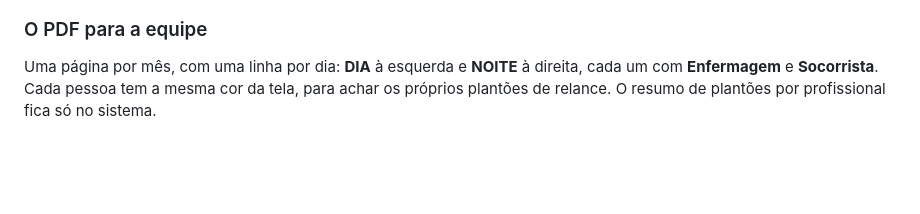
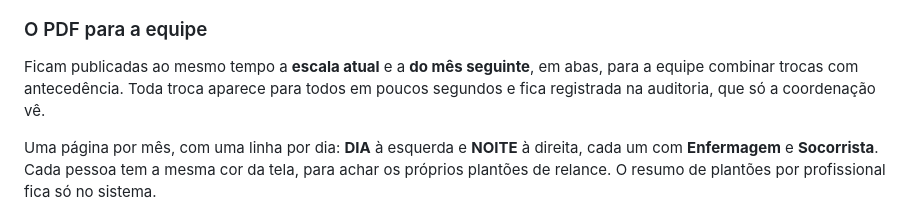
Before and after one commit to CarlosAlvesSantosJr/escalas-de-plantao, a Markdown page: docs/PORTFOLIO.md, the part around the change. Drawn GitHub-style; blank space fills up the shorter version.

```diff
--- a/docs/PORTFOLIO.md
+++ b/docs/PORTFOLIO.md
@@ -56,6 +56,8 @@ A coordenação pode escalar alguém com impedimento quando a exceção foi comb
 ![Revisão com o editor de posição](img/revisao.jpg)
 
 ### O PDF para a equipe
+
+Ficam publicadas ao mesmo tempo a **escala atual** e a **do mês seguinte**, em abas, para a equipe combinar trocas com antecedência. Toda troca aparece para todos em poucos segundos e fica registrada na auditoria, que só a coordenação vê.
 
 Uma página por mês, com uma linha por dia: **DIA** à esquerda e **NOITE** à direita, cada um com **Enfermagem** e **Socorrista**. Cada pessoa tem a mesma cor da tela, para achar os próprios plantões de relance. O resumo de plantões por profissional fica só no sistema.
 
```
Also changed, not shown: README.md (+1 -1 lines), docs/INSTALACAO.md (+5 -1 lines), docs/img/auditoria.jpg, docs/img/usuario.jpg.
